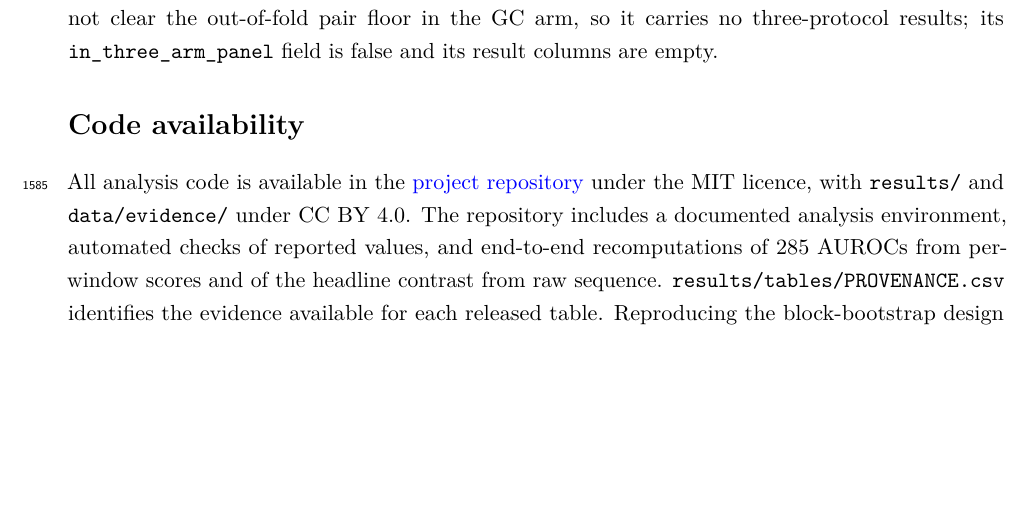
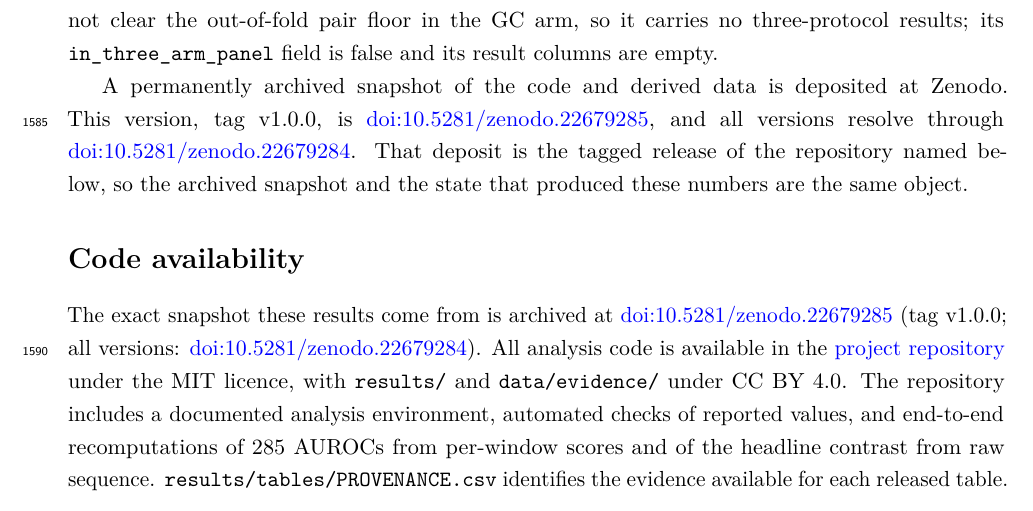
Before and after one commit to NirmalKumar31/rbp-protocol-calibration, a LaTeX paper (manuscript/paper.tex, which reads manuscript/sections/data-availability.tex): part of page 51 of 55, cut so that both start at the same text, the shorter picture padded with empty space. Compiled offline with pdfLaTeX.

Commit message:
The Zenodo DOIs, and the version that carries them
v1.0.0 is the analysed snapshot and could not contain its own DOI. This is the same analysis
with the DOI printed, which is what the prepared slots in data-availability.tex and paper.tex
were waiting for.

  version DOI  10.5281/zenodo.22679285   this exact v1.0.0 snapshot
  concept DOI  10.5281/zenodo.22679284   resolves to whichever version is latest

Both verified to resolve at doi.org, against a fabricated control that returns 404. The
deposit's archived zip unpacks to NirmalKumar31-rbp-protocol-calibration-204b918, so Zenodo
captured the commit v1.0.0 tags and not some other state.

Both DOIs appear in both places, deliberately. The version DOI is what a reproducibility
citation needs, because it names the snapshot that produced the numbers. The concept DOI is
what a software citation usually wants, and cannot identify this research object. CITATION.cff
carries the concept DOI in the top-level `doi:` key with both listed under `identifiers:`.

Its `message:` said "No DOI exists yet ... Add a doi: key here when it exists." That sentence is
now false, and it is also what Zenodo displays as the record's Notes, so it was visibly wrong on
the deposit page.

The first attempt at the Data availability wording tripped build.sh's box gate: an unbreakable
\doi token at the end of a line left an underfull hbox at badness 3364. Reworded so the DOI
falls mid-line. Paper is still 55 pages, supplement still 15, both matching a clean build.

No scientific result, table, evidence file or figure changed.

Co-Authored-By: Claude Opus 5 (1M context) <noreply@anthropic.com>

```diff
--- a/manuscript/paper.tex
+++ b/manuscript/paper.tex
@@ -130,10 +130,8 @@ construction; sequence composition; incremental value; AUROC
 \input{sections/data-availability}
 
 \backsection{Code availability}
-% Release step: insert the version and concept DOIs used in Data availability.
-%
-% The exact snapshot these results come from is archived at \doi{10.5281/zenodo.XXXXXXX}
-% (tag vX.Y.Z; all versions: \doi{10.5281/zenodo.YYYYYYY}).
+The exact snapshot these results come from is archived at \doi{10.5281/zenodo.22679285}
+(tag v1.0.0; all versions: \doi{10.5281/zenodo.22679284}).
 All analysis code is available in the
 \href{https://github.com/NirmalKumar31/rbp-protocol-calibration}{project repository} under the MIT licence, with
 \texttt{results/} and \texttt{data/evidence/} under CC BY 4.0. The repository includes a
--- a/manuscript/sections/data-availability.tex
+++ b/manuscript/sections/data-availability.tex
@@ -29,13 +29,11 @@ Supplementary Table S1 lists all 95 panel datasets. One of them, NCBP2 in K562,
 the out-of-fold pair floor in the GC arm, so it carries no three-protocol results; its
 \texttt{in\_three\_arm\_panel} field is false and its result columns are empty.
 
-% ZENODO. Uncomment the sentence below and insert BOTH DOIs once they are minted, per
-% the deposit's own instructions. The VERSION DOI identifies the exact snapshot the reported
-% numbers came from, which is what a reproducibility citation needs; the concept DOI resolves
-% to whatever the latest version is, so it aids discovery and cannot identify this research
-% object. Add the
-% version DOI after reserving the release deposit; use the concept DOI for the software
-% citation where the latest-version relationship is intended.
-% A permanently archived snapshot of the code and derived data is deposited at
-% \doi{10.5281/zenodo.XXXXXXX} (this version, tag vX.Y.Z; all versions:
-% \doi{10.5281/zenodo.YYYYYYY}).
+% BOTH DOIs, deliberately. The VERSION DOI identifies the exact snapshot the reported numbers
+% came from, which is what a reproducibility citation needs. The concept DOI resolves to
+% whichever version is latest, so it aids discovery and cannot identify this research object.
+A permanently archived snapshot of the code and derived data is deposited at Zenodo. This
+version, tag v1.0.0, is \doi{10.5281/zenodo.22679285}, and all versions resolve through
+\doi{10.5281/zenodo.22679284}. That deposit is the tagged release of the repository named
+below, so the archived snapshot and the state that produced these numbers are the same
+object.
```
Also changed, not shown: pyproject.toml (+1 -1 lines), manuscript/paper.pdf, manuscript/supplementary.pdf, 1 other file.
